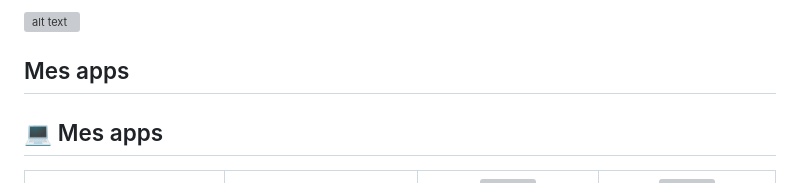
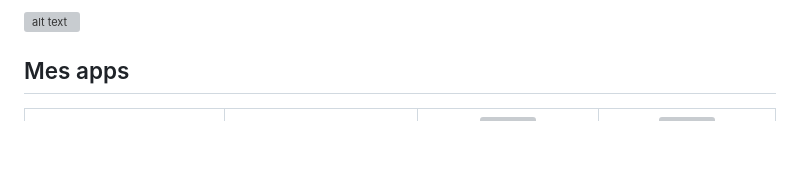
Before and after one commit to yanis26x/yanis26x, a Markdown page: README.md, the part around the change. GitHub-like rendering; blank space fills up the shorter version; grey boxes are pictures that could not be loaded.

```diff
--- a/README.md
+++ b/README.md
@@ -9,8 +9,6 @@ I plan to release it someday, stay tuned!
 ![alt text](https://github.com/yanis26x/yanis26x/blob/index/OsakiScreen2.jpg)
 
 ## Mes apps
-## 💻 Mes apps
-
 <table>
 <tr>
 
```
